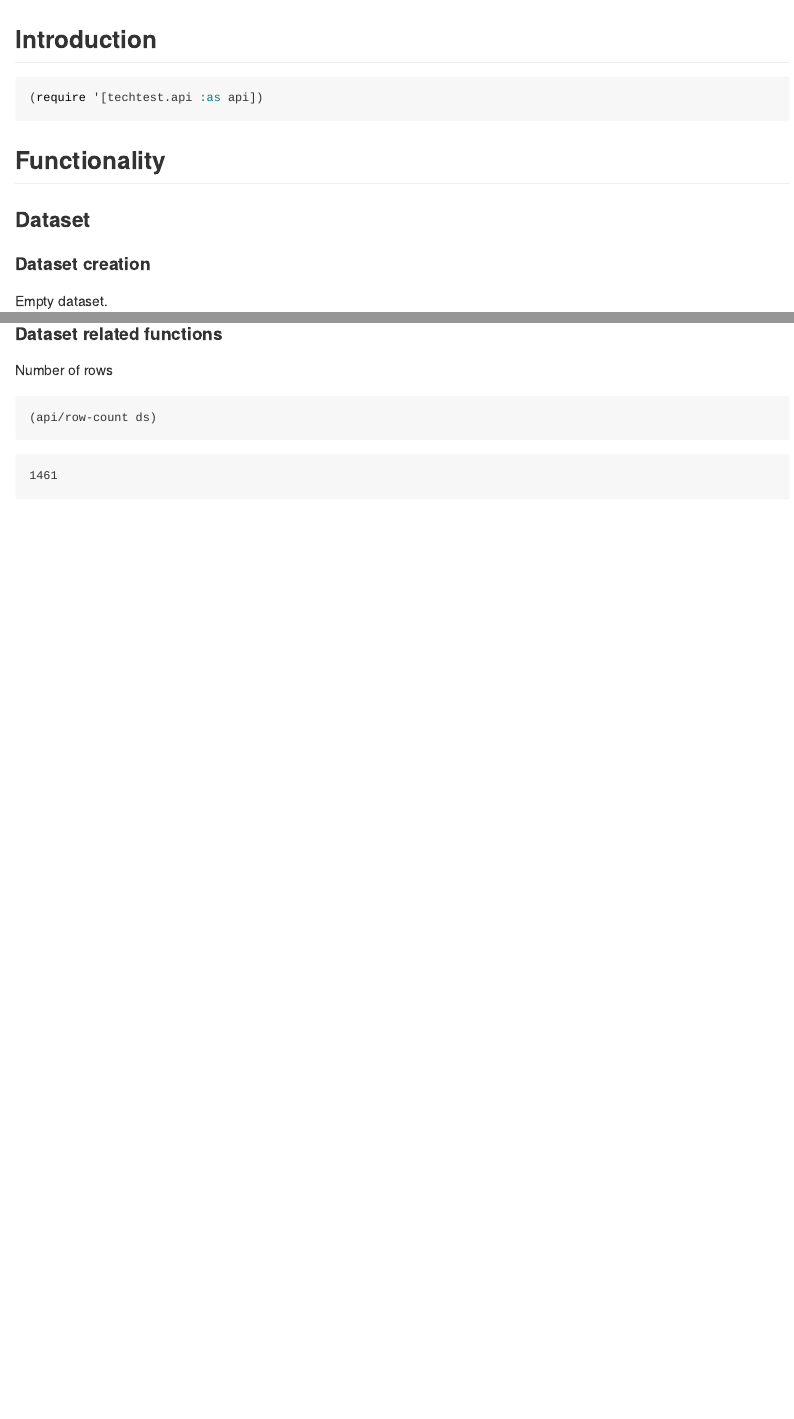
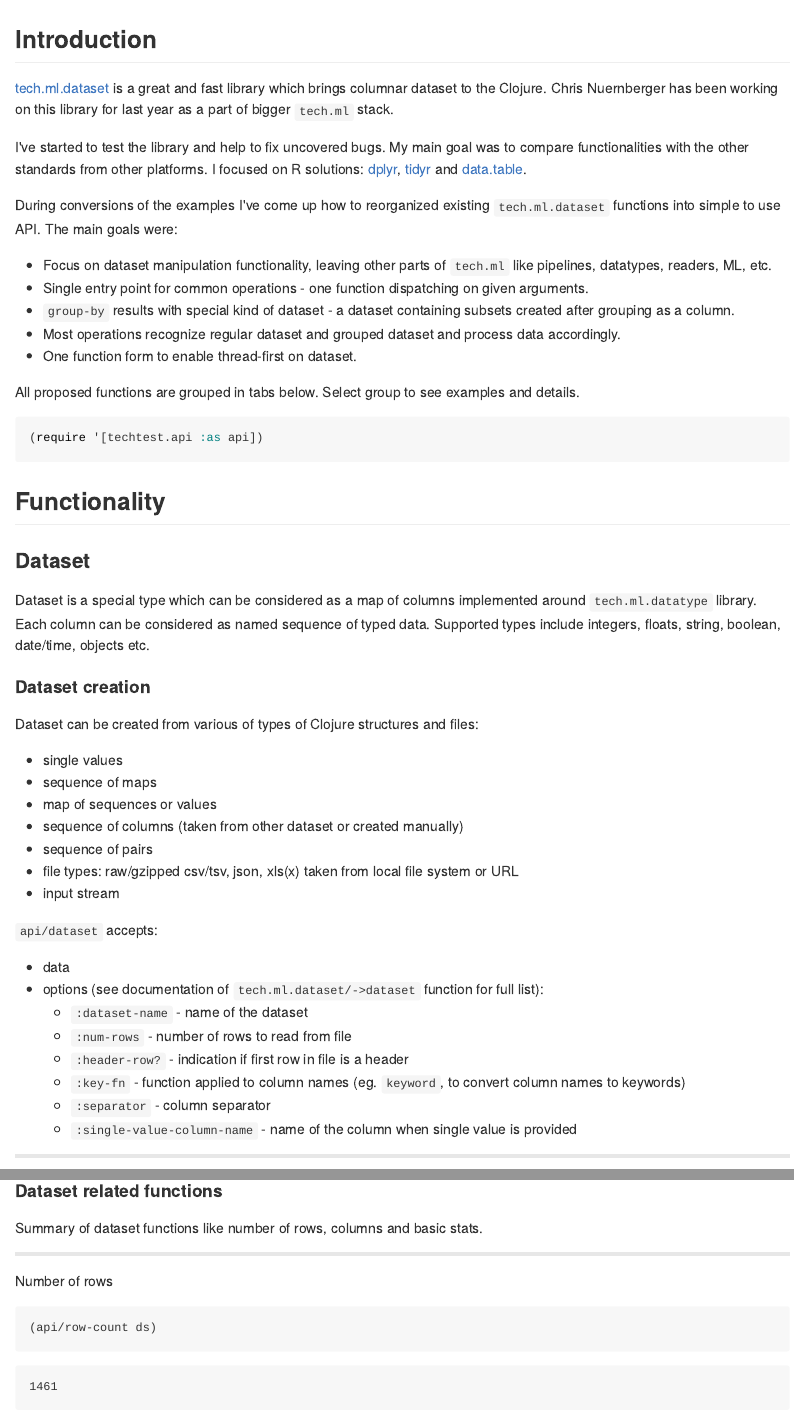
Before and after one commit to genmeblog/techtest, an R Markdown document (docs/api.Rmd): the page in a window 1100 px wide, from its top, and a second part further down, joined at a grey line. The pictures show the output file docs/api.md that the author committed with the source, drawn offline in the style of GitHub.

Commit message:
more docs

````diff
--- a/docs/api.Rmd
+++ b/docs/api.Rmd
@@ -59,6 +59,21 @@ knit_engines$set(clojure = function(options) {
 
 ## Introduction
 
+[tech.ml.dataset](https://github.com/techascent/tech.ml.dataset) is a great and fast library which brings columnar dataset to the Clojure. Chris Nuernberger has been working on this library for last year as a part of bigger `tech.ml` stack.
+
+I've started to test the library and help to fix uncovered bugs. My main goal was to compare functionalities with the other standards from other platforms. I focused on R solutions: [dplyr](https://dplyr.tidyverse.org/), [tidyr](https://tidyr.tidyverse.org/) and [data.table](https://rdatatable.gitlab.io/data.table/).
+
+During conversions of the examples I've come up how to reorganized existing `tech.ml.dataset` functions into simple to use API. The main goals were:
+
+* Focus on dataset manipulation functionality, leaving other parts of `tech.ml` like pipelines, datatypes, readers, ML, etc.
+* Single entry point for common operations - one function dispatching on given arguments.
+* `group-by` results with special kind of dataset - a dataset containing subsets created after grouping as a column.
+* Most operations recognize regular dataset and grouped dataset and process data accordingly.
+* One function form to enable thread-first on dataset.
+
+All proposed functions are grouped in tabs below. Select group to see examples and details.
+
+
 ```{clojure results="hide"}
 (require '[techtest.api :as api])
 ```
@@ -67,10 +82,32 @@ knit_engines$set(clojure = function(options) {
 
 ### Dataset {.tabset .tabset-fade .tabset-pills}
 
+Dataset is a special type which can be considered as a map of columns implemented around `tech.ml.datatype` library. Each column can be considered as named sequence of typed data. Supported types include integers, floats, string, boolean, date/time, objects etc.
 
 #### Dataset creation
 
+Dataset can be created from various of types of Clojure structures and files:
 
+* single values
+* sequence of maps
+* map of sequences or values
+* sequence of columns (taken from other dataset or created manually)
+* sequence of pairs
+* file types: raw/gzipped csv/tsv, json, xls(x) taken from local file system or URL
+* input stream
+
+`api/dataset` accepts:
+
+* data
+* options (see documentation of `tech.ml.dataset/->dataset` function for full list):
+    - `:dataset-name` - name of the dataset
+    - `:num-rows` - number of rows to read from file
+    - `:header-row?` - indication if first row in file is a header
+    - `:key-fn` - function applied to column names (eg. `keyword`, to convert column names to keywords)
+    - `:separator` - column separator
+    - `:single-value-column-name` - name of the column when single value is provided
+
+---
 
 Empty dataset.
 
@@ -170,3 +223,6 @@ ds
+Summary of dataset functions like number of rows, columns and basic stats.
+
+---
 
 Number of rows
 
````
Also changed, not shown: docs/api.md, docs/api.Rmd (47 more changed lines), 3 other files.
